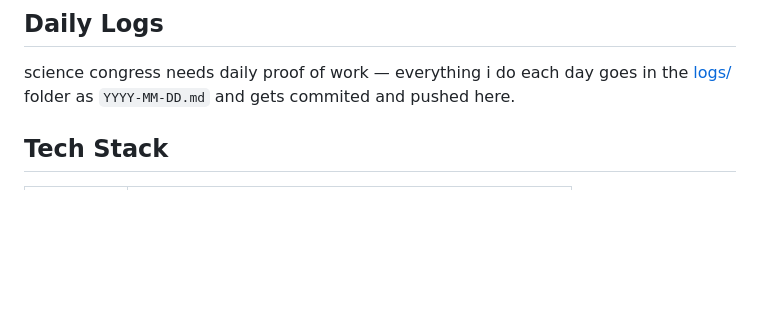
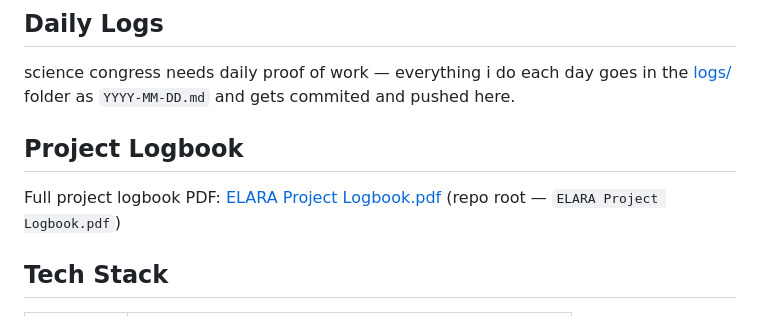
Before and after one commit to Sahilpreetsinghvirdi/sustainability-hub, a Markdown page: README.md, the part around the change. GitHub-like rendering; blank space fills up the shorter version.

Commit message:
docs: add logbook PDF link to README

```diff
--- a/README.md
+++ b/README.md
@@ -14,6 +14,11 @@ give it for recycling/disposal.
 
 science congress needs daily proof of work — everything i do each day goes in the
 [logs/](./logs/) folder as `YYYY-MM-DD.md` and gets commited and pushed here.
+
+## Project Logbook
+
+Full project logbook PDF: [ELARA Project Logbook.pdf](./ELARA%20Project%20Logbook.pdf)
+(repo root — `ELARA Project Logbook.pdf`)
 
 ## Tech Stack
 
```
